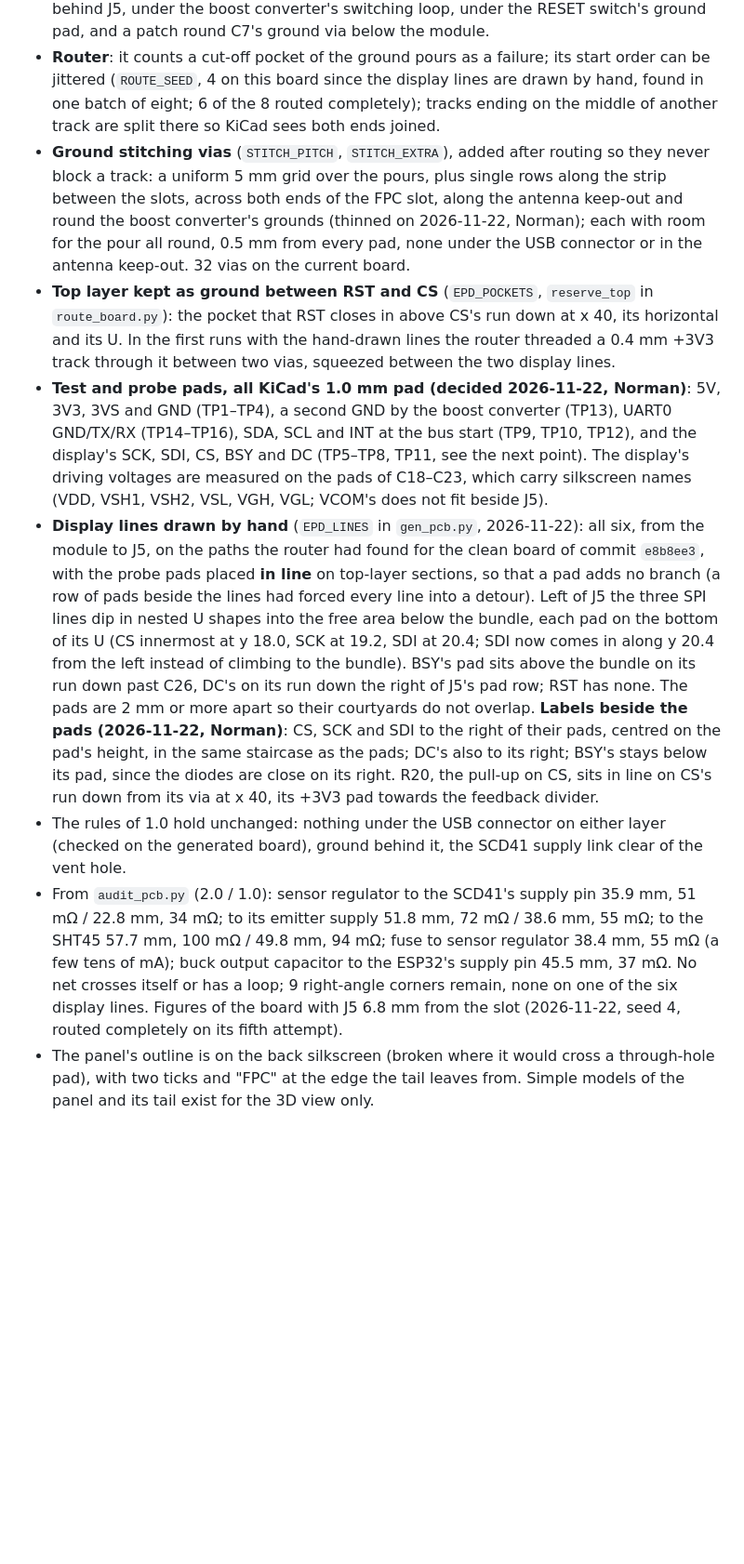
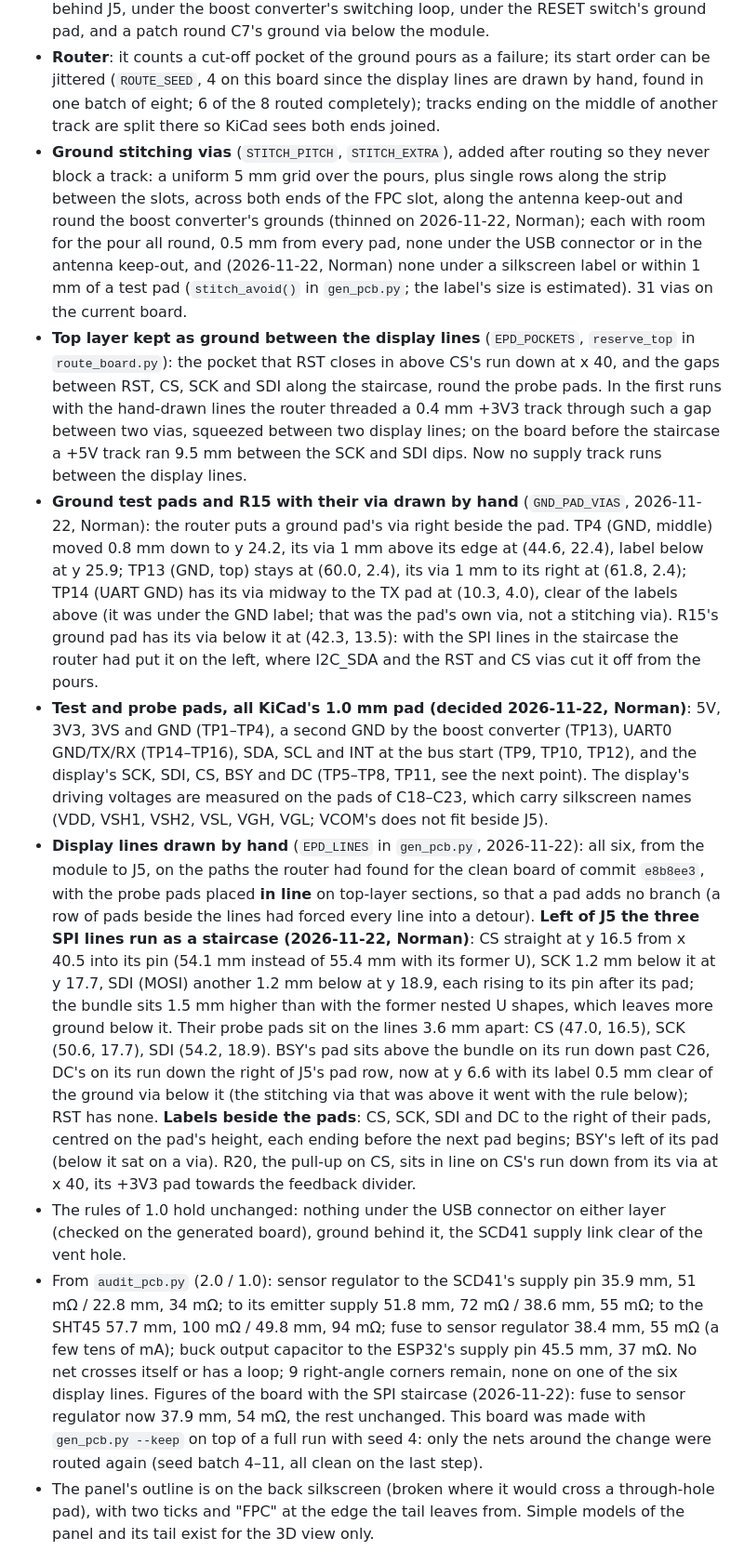
Before and after one commit to Norman0406/ClimaSense, a Markdown page: docs/hardware/rev-2.0.md, the part around the change. Shown at 93% size. GitHub-like rendering; blank space fills up the shorter version.

```diff
--- a/docs/hardware/rev-2.0.md
+++ b/docs/hardware/rev-2.0.md
@@ -177,12 +177,13 @@ State of 2026-11-22: `gen_pcb.py` gives a fully routed board, 103 × 34 mm; KiCa
 - **J5 and the charge pump**: J5 now 6.8 mm from the slot (moved 1 mm right on 2026-11-22; only J5 moved, the display lines' ends follow it and DC's probe pad TP11 moved 1 mm right with DC's run down beside the pad row). Earlier, with J5 7.8 mm from the slot, the boost parts moved 0.7 mm left and the diodes D2–D4 0.8 mm up, so that the lines to J5's pins 14–16 reach them straight from the left.
 - **Bottom layer kept as ground** (`DISPLAY_GROUND_AREAS`): the FPC landing area and the strip between the two slots over the full height (the sensor island's ground return), behind J5, under the boost converter's switching loop, under the RESET switch's ground pad, and a patch round C7's ground via below the module.
 - **Router**: it counts a cut-off pocket of the ground pours as a failure; its start order can be jittered (`ROUTE_SEED`, 4 on this board since the display lines are drawn by hand, found in one batch of eight; 6 of the 8 routed completely); tracks ending on the middle of another track are split there so KiCad sees both ends joined.
-- **Ground stitching vias** (`STITCH_PITCH`, `STITCH_EXTRA`), added after routing so they never block a track: a uniform 5 mm grid over the pours, plus single rows along the strip between the slots, across both ends of the FPC slot, along the antenna keep-out and round the boost converter's grounds (thinned on 2026-11-22, Norman); each with room for the pour all round, 0.5 mm from every pad, none under the USB connector or in the antenna keep-out. 32 vias on the current board.
-- **Top layer kept as ground between RST and CS** (`EPD_POCKETS`, `reserve_top` in `route_board.py`): the pocket that RST closes in above CS's run down at x 40, its horizontal and its U. In the first runs with the hand-drawn lines the router threaded a 0.4 mm +3V3 track through it between two vias, squeezed between the two display lines.
+- **Ground stitching vias** (`STITCH_PITCH`, `STITCH_EXTRA`), added after routing so they never block a track: a uniform 5 mm grid over the pours, plus single rows along the strip between the slots, across both ends of the FPC slot, along the antenna keep-out and round the boost converter's grounds (thinned on 2026-11-22, Norman); each with room for the pour all round, 0.5 mm from every pad, none under the USB connector or in the antenna keep-out, and (2026-11-22, Norman) none under a silkscreen label or within 1 mm of a test pad (`stitch_avoid()` in `gen_pcb.py`; the label's size is estimated). 31 vias on the current board.
+- **Top layer kept as ground between the display lines** (`EPD_POCKETS`, `reserve_top` in `route_board.py`): the pocket that RST closes in above CS's run down at x 40, and the gaps between RST, CS, SCK and SDI along the staircase, round the probe pads. In the first runs with the hand-drawn lines the router threaded a 0.4 mm +3V3 track through such a gap between two vias, squeezed between two display lines; on the board before the staircase a +5V track ran 9.5 mm between the SCK and SDI dips. Now no supply track runs between the display lines.
+- **Ground test pads and R15 with their via drawn by hand** (`GND_PAD_VIAS`, 2026-11-22, Norman): the router puts a ground pad's via right beside the pad. TP4 (GND, middle) moved 0.8 mm down to y 24.2, its via 1 mm above its edge at (44.6, 22.4), label below at y 25.9; TP13 (GND, top) stays at (60.0, 2.4), its via 1 mm to its right at (61.8, 2.4); TP14 (UART GND) has its via midway to the TX pad at (10.3, 4.0), clear of the labels above (it was under the GND label; that was the pad's own via, not a stitching via). R15's ground pad has its via below it at (42.3, 13.5): with the SPI lines in the staircase the router had put it on the left, where I2C_SDA and the RST and CS vias cut it off from the pours.
 - **Test and probe pads, all KiCad's 1.0 mm pad (decided 2026-11-22, Norman)**: 5V, 3V3, 3VS and GND (TP1–TP4), a second GND by the boost converter (TP13), UART0 GND/TX/RX (TP14–TP16), SDA, SCL and INT at the bus start (TP9, TP10, TP12), and the display's SCK, SDI, CS, BSY and DC (TP5–TP8, TP11, see the next point). The display's driving voltages are measured on the pads of C18–C23, which carry silkscreen names (VDD, VSH1, VSH2, VSL, VGH, VGL; VCOM's does not fit beside J5).
-- **Display lines drawn by hand** (`EPD_LINES` in `gen_pcb.py`, 2026-11-22): all six, from the module to J5, on the paths the router had found for the clean board of commit `e8b8ee3`, with the probe pads placed **in line** on top-layer sections, so that a pad adds no branch (a row of pads beside the lines had forced every line into a detour). Left of J5 the three SPI lines dip in nested U shapes into the free area below the bundle, each pad on the bottom of its U (CS innermost at y 18.0, SCK at 19.2, SDI at 20.4; SDI now comes in along y 20.4 from the left instead of climbing to the bundle). BSY's pad sits above the bundle on its run down past C26, DC's on its run down the right of J5's pad row; RST has none. The pads are 2 mm or more apart so their courtyards do not overlap. **Labels beside the pads (2026-11-22, Norman)**: CS, SCK and SDI to the right of their pads, centred on the pad's height, in the same staircase as the pads; DC's also to its right; BSY's stays below its pad, since the diodes are close on its right. R20, the pull-up on CS, sits in line on CS's run down from its via at x 40, its +3V3 pad towards the feedback divider.
+- **Display lines drawn by hand** (`EPD_LINES` in `gen_pcb.py`, 2026-11-22): all six, from the module to J5, on the paths the router had found for the clean board of commit `e8b8ee3`, with the probe pads placed **in line** on top-layer sections, so that a pad adds no branch (a row of pads beside the lines had forced every line into a detour). **Left of J5 the three SPI lines run as a staircase (2026-11-22, Norman)**: CS straight at y 16.5 from x 40.5 into its pin (54.1 mm instead of 55.4 mm with its former U), SCK 1.2 mm below it at y 17.7, SDI (MOSI) another 1.2 mm below at y 18.9, each rising to its pin after its pad; the bundle sits 1.5 mm higher than with the former nested U shapes, which leaves more ground below it. Their probe pads sit on the lines 3.6 mm apart: CS (47.0, 16.5), SCK (50.6, 17.7), SDI (54.2, 18.9). BSY's pad sits above the bundle on its run down past C26, DC's on its run down the right of J5's pad row, now at y 6.6 with its label 0.5 mm clear of the ground via below it (the stitching via that was above it went with the rule below); RST has none. **Labels beside the pads**: CS, SCK, SDI and DC to the right of their pads, centred on the pad's height, each ending before the next pad begins; BSY's left of its pad (below it sat on a via). R20, the pull-up on CS, sits in line on CS's run down from its via at x 40, its +3V3 pad towards the feedback divider.
 - The rules of 1.0 hold unchanged: nothing under the USB connector on either layer (checked on the generated board), ground behind it, the SCD41 supply link clear of the vent hole.
-- From `audit_pcb.py` (2.0 / 1.0): sensor regulator to the SCD41's supply pin 35.9 mm, 51 mΩ / 22.8 mm, 34 mΩ; to its emitter supply 51.8 mm, 72 mΩ / 38.6 mm, 55 mΩ; to the SHT45 57.7 mm, 100 mΩ / 49.8 mm, 94 mΩ; fuse to sensor regulator 38.4 mm, 55 mΩ (a few tens of mA); buck output capacitor to the ESP32's supply pin 45.5 mm, 37 mΩ. No net crosses itself or has a loop; 9 right-angle corners remain, none on one of the six display lines. Figures of the board with J5 6.8 mm from the slot (2026-11-22, seed 4, routed completely on its fifth attempt).
+- From `audit_pcb.py` (2.0 / 1.0): sensor regulator to the SCD41's supply pin 35.9 mm, 51 mΩ / 22.8 mm, 34 mΩ; to its emitter supply 51.8 mm, 72 mΩ / 38.6 mm, 55 mΩ; to the SHT45 57.7 mm, 100 mΩ / 49.8 mm, 94 mΩ; fuse to sensor regulator 38.4 mm, 55 mΩ (a few tens of mA); buck output capacitor to the ESP32's supply pin 45.5 mm, 37 mΩ. No net crosses itself or has a loop; 9 right-angle corners remain, none on one of the six display lines. Figures of the board with the SPI staircase (2026-11-22): fuse to sensor regulator now 37.9 mm, 54 mΩ, the rest unchanged. This board was made with `gen_pcb.py --keep` on top of a full run with seed 4: only the nets around the change were routed again (seed batch 4–11, all clean on the last step).
 - The panel's outline is on the back silkscreen (broken where it would cross a through-hole pad), with two ticks and "FPC" at the edge the tail leaves from. Simple models of the panel and its tail exist for the 3D view only.
 
 ## Not checked yet
```
Also changed, not shown: README.md (+19 -2 lines), docs/images/rev-2.0/board-angle.png, docs/images/rev-2.0/board-bottom.png, docs/images/rev-2.0/board-fpc.png, docs/images/rev-2.0/board-top.png, 4 other files.
